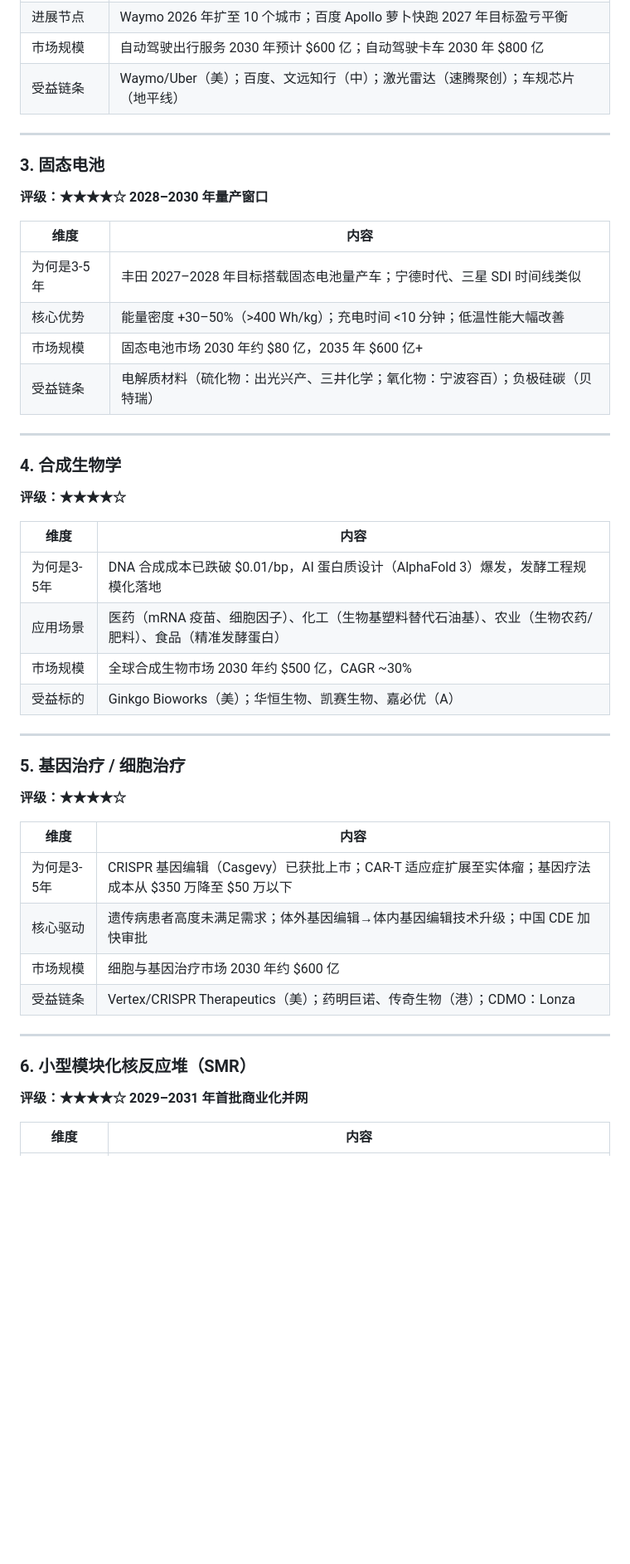
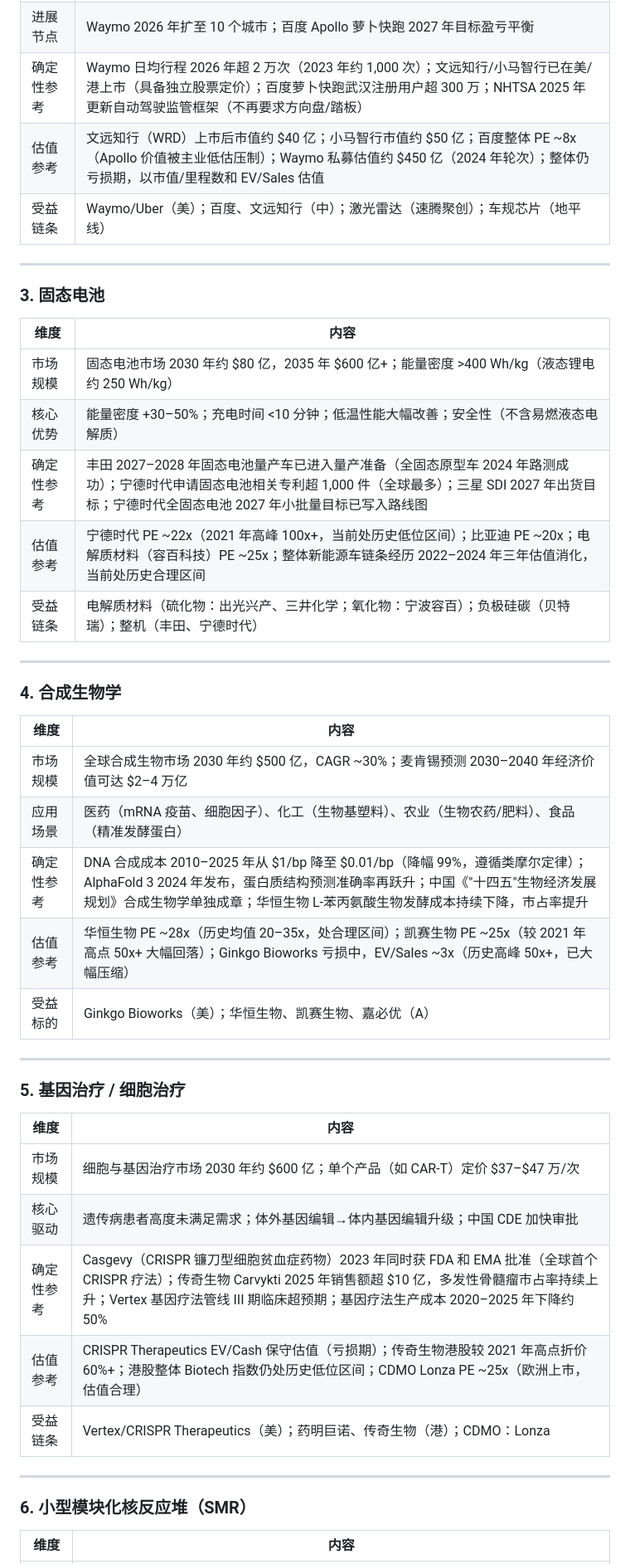
Before and after one commit to jessyzhou11/report_test, a Markdown page: 增长行业预测 2026-2031.md, the part around one of its changes. Shown at 83% size. Drawn GitHub-style; blank space fills up the shorter version.

```diff
--- a/增长行业预测 2026-2031.md
+++ b/增长行业预测 2026-2031.md
@@ -299,47 +312,47 @@ aliases: []
 | 进展节点 | Waymo 2026 年扩至 10 个城市；百度 Apollo 萝卜快跑 2027 年目标盈亏平衡 |
-| 市场规模 | 自动驾驶出行服务 2030 年预计 $600 亿；自动驾驶卡车 2030 年 $800 亿 |
+| 确定性参考 | Waymo 日均行程 2026 年超 2 万次（2023 年约 1,000 次）；文远知行/小马智行已在美/港上市（具备独立股票定价）；百度萝卜快跑武汉注册用户超 300 万；NHTSA 2025 年更新自动驾驶监管框架（不再要求方向盘/踏板） |
+| 估值参考 | 文远知行（WRD）上市后市值约 $40 亿；小马智行市值约 $50 亿；百度整体 PE ~8x（Apollo 价值被主业低估压制）；Waymo 私募估值约 $450 亿（2024 年轮次）；整体仍亏损期，以市值/里程数和 EV/Sales 估值 |
 | 受益链条 | Waymo/Uber（美）；百度、文远知行（中）；激光雷达（速腾聚创）；车规芯片（地平线） |
 
 ---
 
 ### 3. 固态电池
-**评级：★★★★☆ 2028–2030 年量产窗口**
 
 | 维度 | 内容 |
 |------|------|
-| 为何是3-5年 | 丰田 2027–2028 年目标搭载固态电池量产车；宁德时代、三星 SDI 时间线类似 |
-| 核心优势 | 能量密度 +30–50%（>400 Wh/kg）；充电时间 <10 分钟；低温性能大幅改善 |
-| 市场规模 | 固态电池市场 2030 年约 $80 亿，2035 年 $600 亿+ |
-| 受益链条 | 电解质材料（硫化物：出光兴产、三井化学；氧化物：宁波容百）；负极硅碳（贝特瑞） |
+| 市场规模 | 固态电池市场 2030 年约 $80 亿，2035 年 $600 亿+；能量密度 >400 Wh/kg（液态锂电约 250 Wh/kg） |
+| 核心优势 | 能量密度 +30–50%；充电时间 <10 分钟；低温性能大幅改善；安全性（不含易燃液态电解质） |
+| 确定性参考 | 丰田 2027–2028 年固态电池量产车已进入量产准备（全固态原型车 2024 年路测成功）；宁德时代申请固态电池相关专利超 1,000 件（全球最多）；三星 SDI 2027 年出货目标；宁德时代全固态电池 2027 年小批量目标已写入路线图 |
+| 估值参考 | 宁德时代 PE ~22x（2021 年高峰 100x+，当前处历史低位区间）；比亚迪 PE ~20x；电解质材料（容百科技）PE ~25x；整体新能源车链条经历 2022–2024 年三年估值消化，当前处历史合理区间 |
+| 受益链条 | 电解质材料（硫化物：出光兴产、三井化学；氧化物：宁波容百）；负极硅碳（贝特瑞）；整机（丰田、宁德时代） |
 
 ---
 
 ### 4. 合成生物学
-**评级：★★★★☆**
 
 | 维度 | 内容 |
 |------|------|
-| 为何是3-5年 | DNA 合成成本已跌破 $0.01/bp，AI 蛋白质设计（AlphaFold 3）爆发，发酵工程规模化落地 |
-| 应用场景 | 医药（mRNA 疫苗、细胞因子）、化工（生物基塑料替代石油基）、农业（生物农药/肥料）、食品（精准发酵蛋白） |
-| 市场规模 | 全球合成生物市场 2030 年约 $500 亿，CAGR ~30% |
+| 市场规模 | 全球合成生物市场 2030 年约 $500 亿，CAGR ~30%；麦肯锡预测 2030–2040 年经济价值可达 $2–4 万亿 |
+| 应用场景 | 医药（mRNA 疫苗、细胞因子）、化工（生物基塑料）、农业（生物农药/肥料）、食品（精准发酵蛋白） |
+| 确定性参考 | DNA 合成成本 2010–2025 年从 $1/bp 降至 $0.01/bp（降幅 99%，遵循类摩尔定律）；AlphaFold 3 2024 年发布，蛋白质结构预测准确率再跃升；中国《"十四五"生物经济发展规划》合成生物学单独成章；华恒生物 L-苯丙氨酸生物发酵成本持续下降，市占率提升 |
+| 估值参考 | 华恒生物 PE ~28x（历史均值 20–35x，处合理区间）；凯赛生物 PE ~25x（较 2021 年高点 50x+ 大幅回落）；Ginkgo Bioworks 亏损中，EV/Sales ~3x（历史高峰 50x+，已大幅压缩） |
 | 受益标的 | Ginkgo Bioworks（美）；华恒生物、凯赛生物、嘉必优（A） |
 
 ---
 
 ### 5. 基因治疗 / 细胞治疗
-**评级：★★★★☆**
 
 | 维度 | 内容 |
 |------|------|
-| 为何是3-5年 | CRISPR 基因编辑（Casgevy）已获批上市；CAR-T 适应症扩展至实体瘤；基因疗法成本从 $350 万降至 $50 万以下 |
-| 核心驱动 | 遗传病患者高度未满足需求；体外基因编辑→体内基因编辑技术升级；中国 CDE 加快审批 |
-| 市场规模 | 细胞与基因治疗市场 2030 年约 $600 亿 |
+| 市场规模 | 细胞与基因治疗市场 2030 年约 $600 亿；单个产品（如 CAR-T）定价 $37–$47 万/次 |
+| 核心驱动 | 遗传病患者高度未满足需求；体外基因编辑→体内基因编辑升级；中国 CDE 加快审批 |
+| 确定性参考 | Casgevy（CRISPR 镰刀型细胞贫血症药物）2023 年同时获 FDA 和 EMA 批准（全球首个 CRISPR 疗法）；传奇生物 Carvykti 2025 年销售额超 $10 亿，多发性骨髓瘤市占率持续上升；Vertex 基因疗法管线 III 期临床超预期；基因疗法生产成本 2020–2025 年下降约 50% |
+| 估值参考 | CRISPR Therapeutics EV/Cash 保守估值（亏损期）；传奇生物港股较 2021 年高点折价 60%+；港股整体 Biotech 指数仍处历史低位区间；CDMO Lonza PE ~25x（欧洲上市，估值合理） |
 | 受益链条 | Vertex/CRISPR Therapeutics（美）；药明巨诺、传奇生物（港）；CDMO：Lonza |
 
 ---
 
 ### 6. 小型模块化核反应堆（SMR）
-**评级：★★★★☆ 2029–2031 年首批商业化并网**
 
 | 维度 | 内容 |
 |------|------|
```
Also changed, not shown: other parts of 增长行业预测 2026-2031.md (+165 -364 lines).
